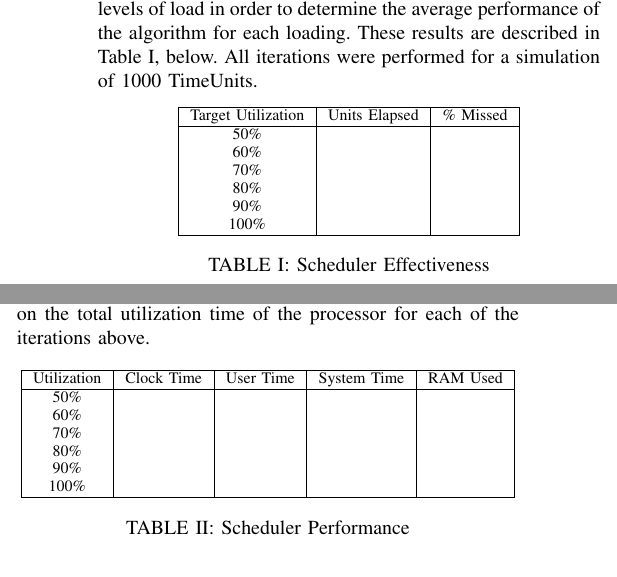
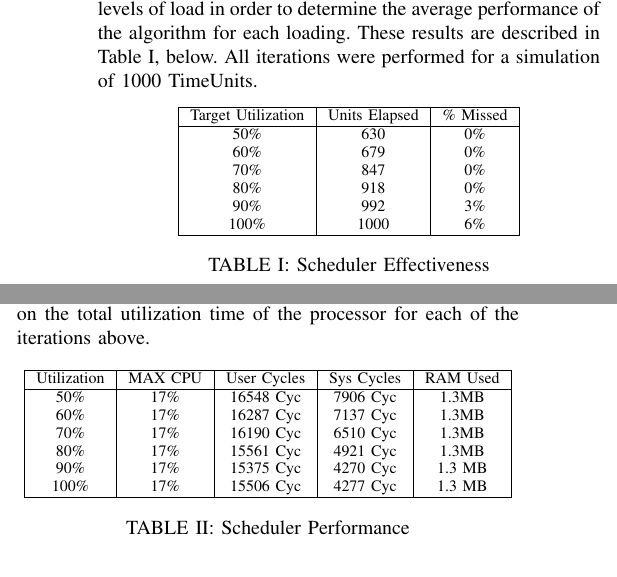
Before and after one commit to sdonchez/EDF-Scheduler, a LaTeX paper (TEX/SDonchezResearchIReport.tex, which reads TEX/content/findings.tex): two parts of the columns of page 6 of 7, joined at a grey line, cut so that both start at the same text. Compiled offline with pdfLaTeX; a missing font is replaced by an installed copy or a similar font; a LaTeX package or settings file that is missing is left out.

Commit message:
Final Research I Report Updates

```diff
--- a/TEX/content/findings.tex
+++ b/TEX/content/findings.tex
@@ -14,12 +14,12 @@ As the primary measure of success for this scheduler implementation is how it pe
         \hline
         Target Utilization & Units Elapsed & \% Missed \\
         \hline
-        50\% & & \\
-        60\% & & \\
-        70\% & & \\
-        80\% & & \\
-        90\% & & \\
-        100\% & & \\
+        50\% & 630 & 0\% \\
+        60\% & 679 & 0\% \\
+        70\% & 847 & 0\% \\
+        80\% & 918 & 0\% \\
+        90\% & 992 & 3\% \\
+        100\% & 1000 & 6\% \\
         \hline
     \end{tabular}
     \caption{Scheduler Effectiveness}
@@ -32,14 +32,14 @@ Although the effectiveness of the algorithm (and its implementation) are by far
 \begin{table}[h!]
     \centering\begin{tabular}{| c | c | c | c | c |}
         \hline
-        Utilization & Clock Time & User Time & System Time & RAM Used \\
+        Utilization & MAX CPU & User Cycles & Sys Cycles & RAM Used \\
         \hline
-        50\% & & & & \\
-        60\% & & & & \\
-        70\% & & & & \\
-        80\% & & & &\\
-        90\% & & & &\\
-        100\% & & & &\\
+        50\% & 17\% & 16548 Cyc & 7906 Cyc & 1.3MB \\
+        60\% & 17\% & 16287 Cyc & 7137 Cyc & 1.3MB \\
+        70\% & 17\% & 16190 Cyc & 6510 Cyc & 1.3MB \\
+        80\% & 17\% & 15561 Cyc & 4921 Cyc & 1.3MB \\
+        90\% & 17\% & 15375 Cyc & 4270 Cyc & 1.3 MB \\
+        100\% & 17\% & 15506 Cyc & 4277 Cyc & 1.3 MB \\
         \hline
     \end{tabular}
     \caption{Scheduler Performance}
```
Also changed, not shown: TEX/SDonchezResearchIReport.pdf.
